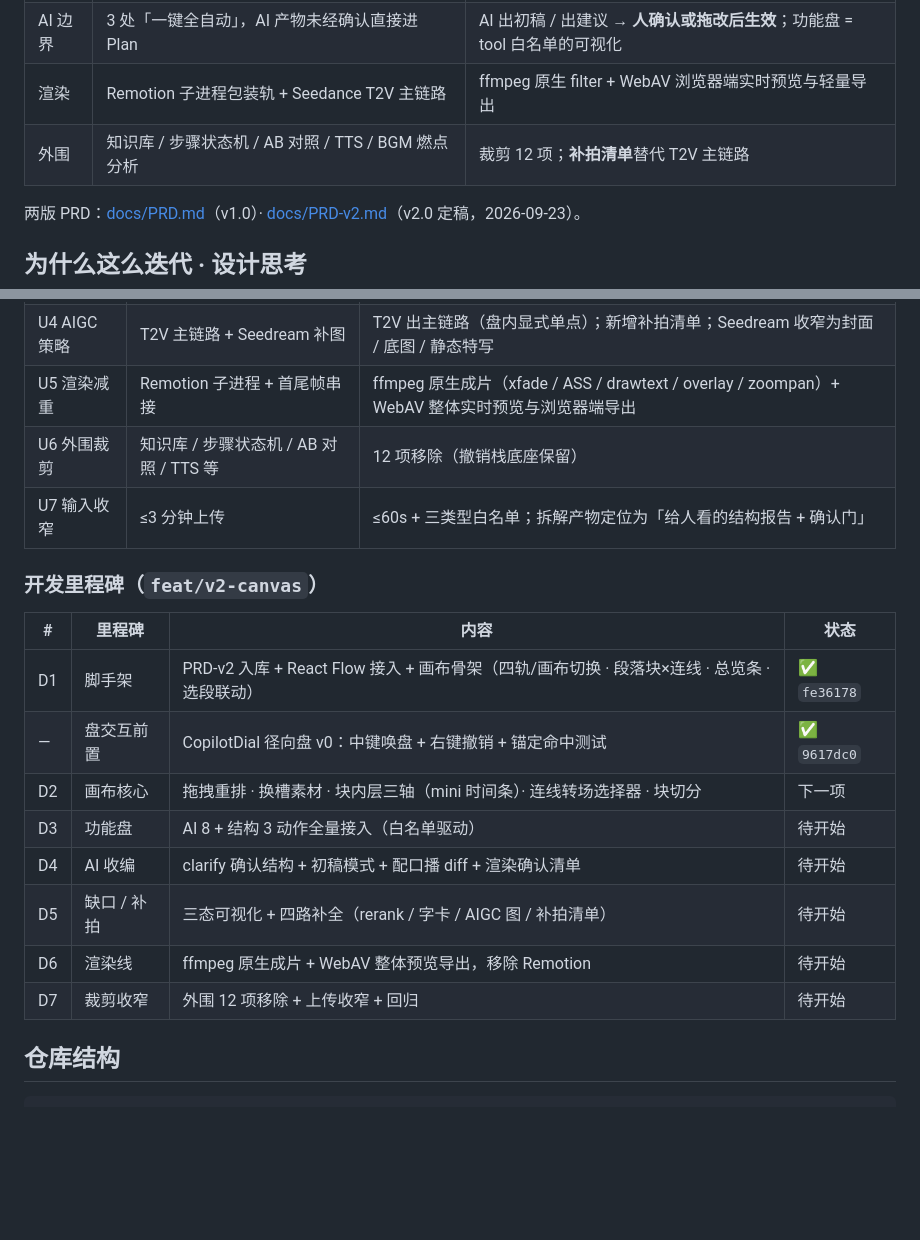
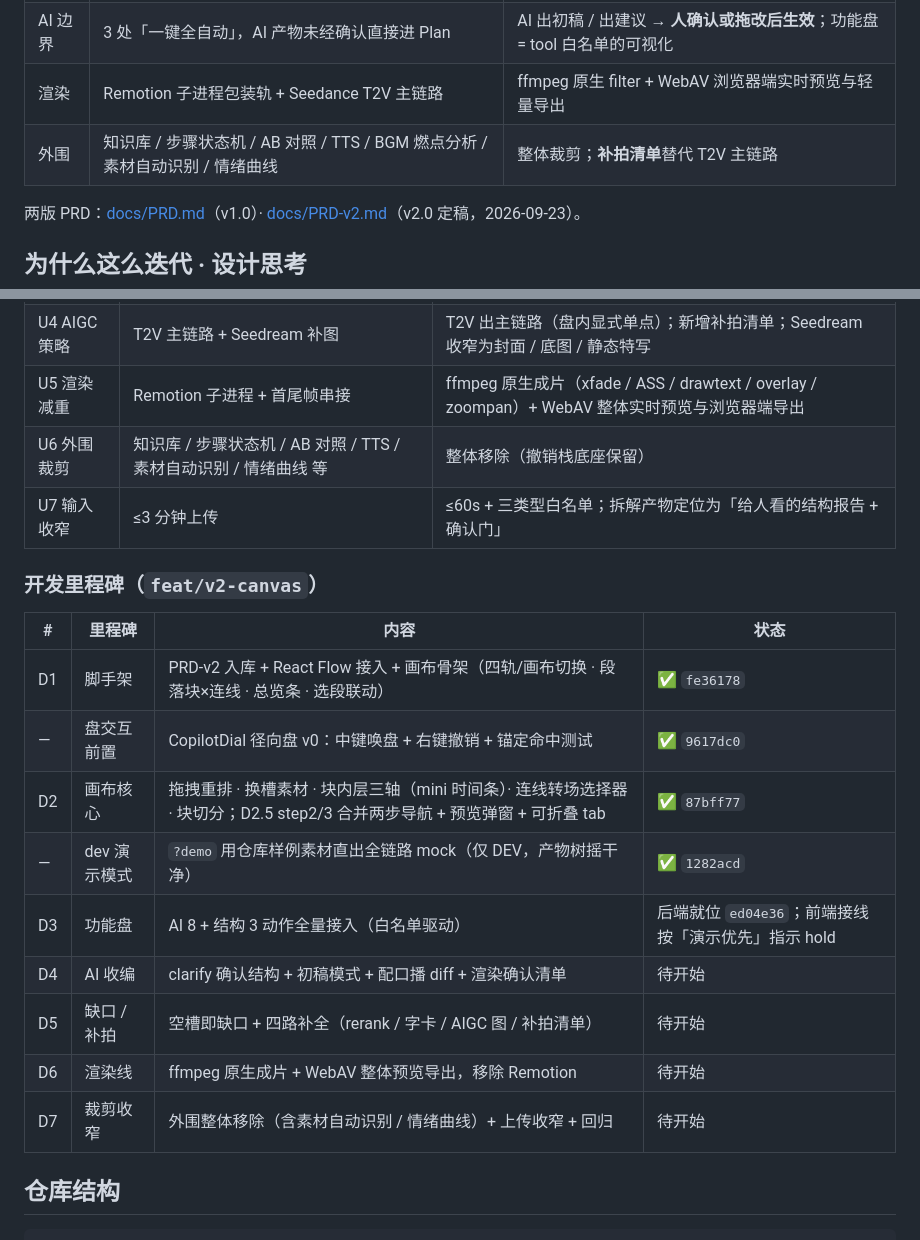
Before and after one commit to huudage/Seecript, a Markdown page: README.md, 2 parts joined by grey strips. Drawn GitHub-style; blank space fills up the shorter version.

```diff
--- a/README.md
+++ b/README.md
@@ -15,7 +15,7 @@ Seecript 卡在「**爆款结构 + 用户素材**」这个中间抽象上：上
 | 交互 | 四轨时间线工作台 + 26 个 compose 组件，⌘K 对话框主导改片 | **结构画布**：段落块 × 素材槽 × 连线，拖拽直接操纵；⌘K 降级为兜底入口 |
 | AI 边界 | 3 处「一键全自动」，AI 产物未经确认直接进 Plan | AI 出初稿 / 出建议 → **人确认或拖改后生效**；功能盘 = tool 白名单的可视化 |
 | 渲染 | Remotion 子进程包装轨 + Seedance T2V 主链路 | ffmpeg 原生 filter + WebAV 浏览器端实时预览与轻量导出 |
-| 外围 | 知识库 / 步骤状态机 / AB 对照 / TTS / BGM 燃点分析 | 裁剪 12 项；**补拍清单**替代 T2V 主链路 |
+| 外围 | 知识库 / 步骤状态机 / AB 对照 / TTS / BGM 燃点分析 / 素材自动识别 / 情绪曲线 | 整体裁剪；**补拍清单**替代 T2V 主链路 |
 
 两版 PRD：[docs/PRD.md](docs/PRD.md)（v1.0）· [docs/PRD-v2.md](docs/PRD-v2.md)（v2.0 定稿，2026-09-23）。
 
@@ -102,7 +119,7 @@ AI 入口收敛为**功能盘**：中键任何对象，盘跟随鼠标弹出该
 | U3 AI 收编 | 3 处一键全自动 | 聊天确认结构 → 可拖改初稿；配口播走 diff；出片前渲染确认清单 |
 | U4 AIGC 策略 | T2V 主链路 + Seedream 补图 | T2V 出主链路（盘内显式单点）；新增补拍清单；Seedream 收窄为封面 / 底图 / 静态特写 |
 | U5 渲染减重 | Remotion 子进程 + 首尾帧串接 | ffmpeg 原生成片（xfade / ASS / drawtext / overlay / zoompan）+ WebAV 整体实时预览与浏览器端导出 |
-| U6 外围裁剪 | 知识库 / 步骤状态机 / AB 对照 / TTS 等 | 12 项移除（撤销栈底座保留） |
+| U6 外围裁剪 | 知识库 / 步骤状态机 / AB 对照 / TTS / 素材自动识别 / 情绪曲线 等 | 整体移除（撤销栈底座保留） |
 | U7 输入收窄 | ≤3 分钟上传 | ≤60s + 三类型白名单；拆解产物定位为「给人看的结构报告 + 确认门」 |
 
 ### 开发里程碑（`feat/v2-canvas`）
@@ -111,12 +128,13 @@ AI 入口收敛为**功能盘**：中键任何对象，盘跟随鼠标弹出该
 |---|---|---|---|
 | D1 | 脚手架 | PRD-v2 入库 + React Flow 接入 + 画布骨架（四轨/画布切换 · 段落块×连线 · 总览条 · 选段联动） | ✅ `fe36178` |
 | — | 盘交互前置 | CopilotDial 径向盘 v0：中键唤盘 + 右键撤销 + 锚定命中测试 | ✅ `9617dc0` |
-| D2 | 画布核心 | 拖拽重排 · 换槽素材 · 块内层三轴（mini 时间条）· 连线转场选择器 · 块切分 | 下一项 |
-| D3 | 功能盘 | AI 8 + 结构 3 动作全量接入（白名单驱动） | 待开始 |
+| D2 | 画布核心 | 拖拽重排 · 换槽素材 · 块内层三轴（mini 时间条）· 连线转场选择器 · 块切分；D2.5 step2/3 合并两步导航 + 预览弹窗 + 可折叠 tab | ✅ `87bff77` |
+| — | dev 演示模式 | `?demo` 用仓库样例素材直出全链路 mock（仅 DEV，产物树摇干净） | ✅ `1282acd` |
+| D3 | 功能盘 | AI 8 + 结构 3 动作全量接入（白名单驱动） | 后端就位 `ed04e36`；前端接线按「演示优先」指示 hold |
 | D4 | AI 收编 | clarify 确认结构 + 初稿模式 + 配口播 diff + 渲染确认清单 | 待开始 |
-| D5 | 缺口 / 补拍 | 三态可视化 + 四路补全（rerank / 字卡 / AIGC 图 / 补拍清单） | 待开始 |
+| D5 | 缺口 / 补拍 | 空槽即缺口 + 四路补全（rerank / 字卡 / AIGC 图 / 补拍清单） | 待开始 |
 | D6 | 渲染线 | ffmpeg 原生成片 + WebAV 整体预览导出，移除 Remotion | 待开始 |
-| D7 | 裁剪收窄 | 外围 12 项移除 + 上传收窄 + 回归 | 待开始 |
+| D7 | 裁剪收窄 | 外围整体移除（含素材自动识别 / 情绪曲线）+ 上传收窄 + 回归 | 待开始 |
 
 ## 仓库结构
 
```
Also changed, not shown: other parts of README.md (+19 -2 lines).
